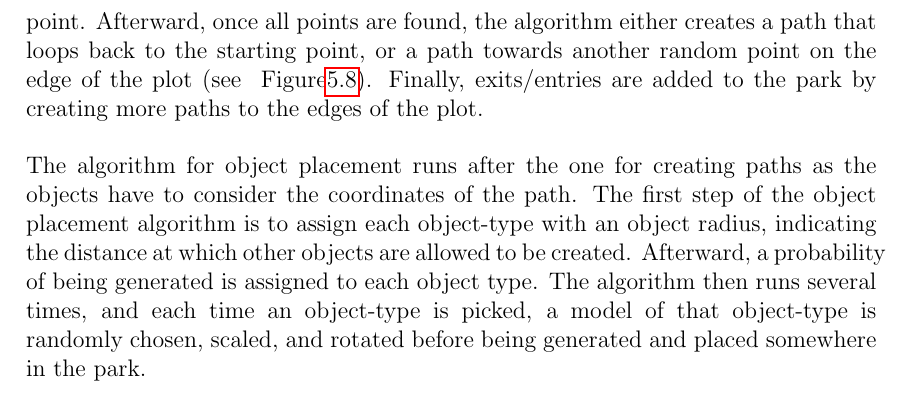
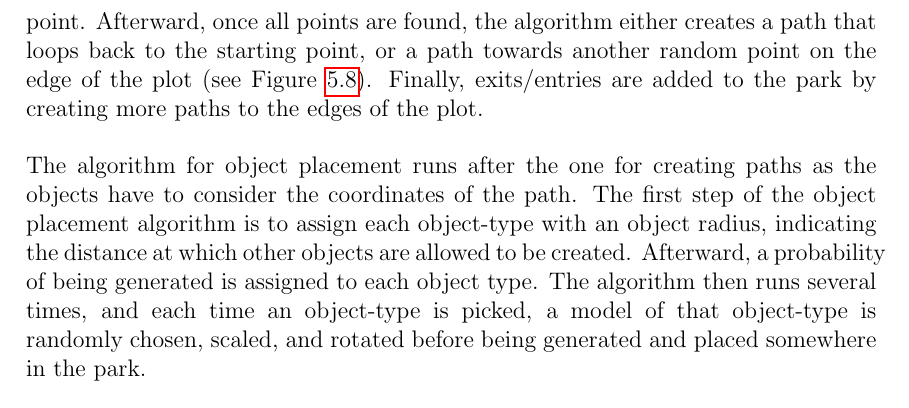
Before and after one commit to DATX02-20-02/Report, a LaTeX thesis (main.tex, which reads tex/results/parks.tex): part of page 50 of 58, cut so that both start at the same text. Compiled offline with pdfLaTeX.

Commit message:
Update tex/results/parks.tex
Co-authored-by: Anton Håkansson <anton.hakansson98@gmail.com>

```diff
--- a/tex/results/parks.tex
+++ b/tex/results/parks.tex
@@ -5,7 +5,7 @@ Once the plot generation is finished, the park generation starts working towards
 The parks are generated through two steps, the first step is to generate a natural-looking path, and the second step is to fill the park with objects such as trees, bushes, and rocks.
 The algorithm for paths works by firstly generating a random point on one of the edges of the plot and then scattering points randomly, although with a minimum distance from one another, across the plot.
 Secondly, the points are sorted by distance, ensuring that the path always traverses to the closest possible point.
-Afterward, once all points are found, the algorithm either creates a path that loops back to the starting point, or a path towards another random point on the edge of the plot (see ~Figure\ref{fig:parks}).
+Afterward, once all points are found, the algorithm either creates a path that loops back to the starting point, or a path towards another random point on the edge of the plot (see Figure~\ref{fig:parks}).
 Finally, exits/entries are added to the park by creating more paths to the edges of the plot.
 
 The algorithm for object placement runs after the one for creating paths as the objects have to consider the coordinates of the path.
```
